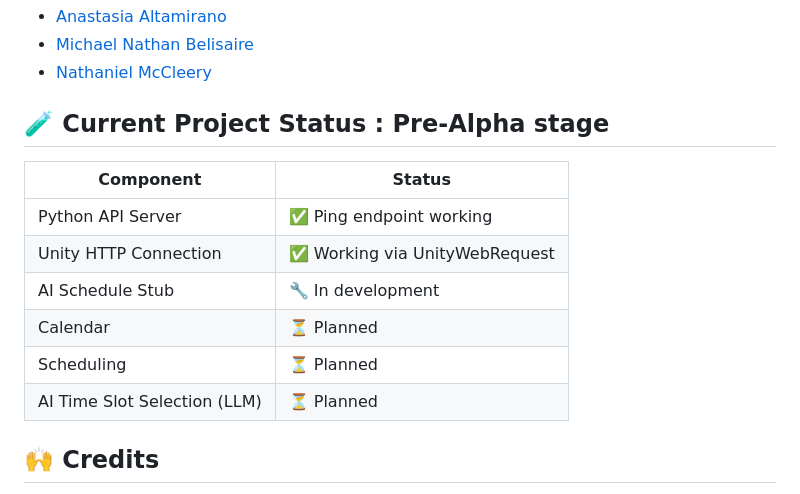
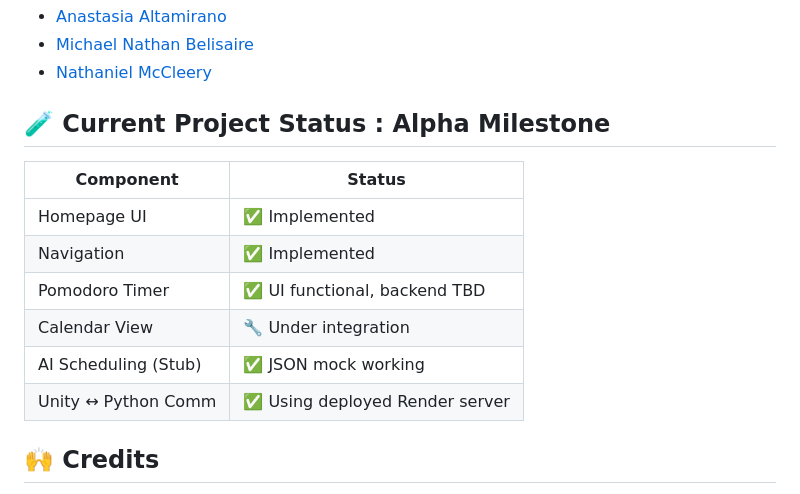
Before and after one commit to StuddyBuddyAi/StuddyBuddy, a Markdown page: README.md, the part around one of its changes. Rendered like a GitHub page.

```diff
--- a/README.md
+++ b/README.md
@@ -90,16 +85,16 @@ This project is currently shared within the scope of a team project and is not y
 - [Michael Nathan Belisaire](https://github.com/SoldierTaker)
 - [Nathaniel McCleery](https://github.com/nate254347)
 
-## 🧪 Current Project Status : Pre-Alpha stage
+## 🧪 Current Project Status : Alpha Milestone
 
-| Component             | Status                        |
-| --------------------- | ----------------------------- |
-| Python API Server     | ✅ Ping endpoint working       |
-| Unity HTTP Connection | ✅ Working via UnityWebRequest |
-| AI Schedule Stub      | 🔧 In development             |
-| Calendar              | ⏳ Planned                    |
-| Scheduling            | ⏳ Planned                     |
-| AI Time Slot Selection (LLM)        | ⏳ Planned                     |
+| Component             | Status                          |
+|-----------------------|----------------------------------|
+| Homepage UI           | ✅ Implemented                   |
+| Navigation            | ✅ Implemented                   |
+| Pomodoro Timer        | ✅ UI functional, backend TBD     |
+| Calendar View         | 🔧 Under integration              |
+| AI Scheduling (Stub)  | ✅ JSON mock working              |
+| Unity ↔ Python Comm   | ✅ Using deployed Render server   |
 
 ## 🙌 Credits
 
```
Also changed, not shown: other parts of README.md (+26 -31 lines).
